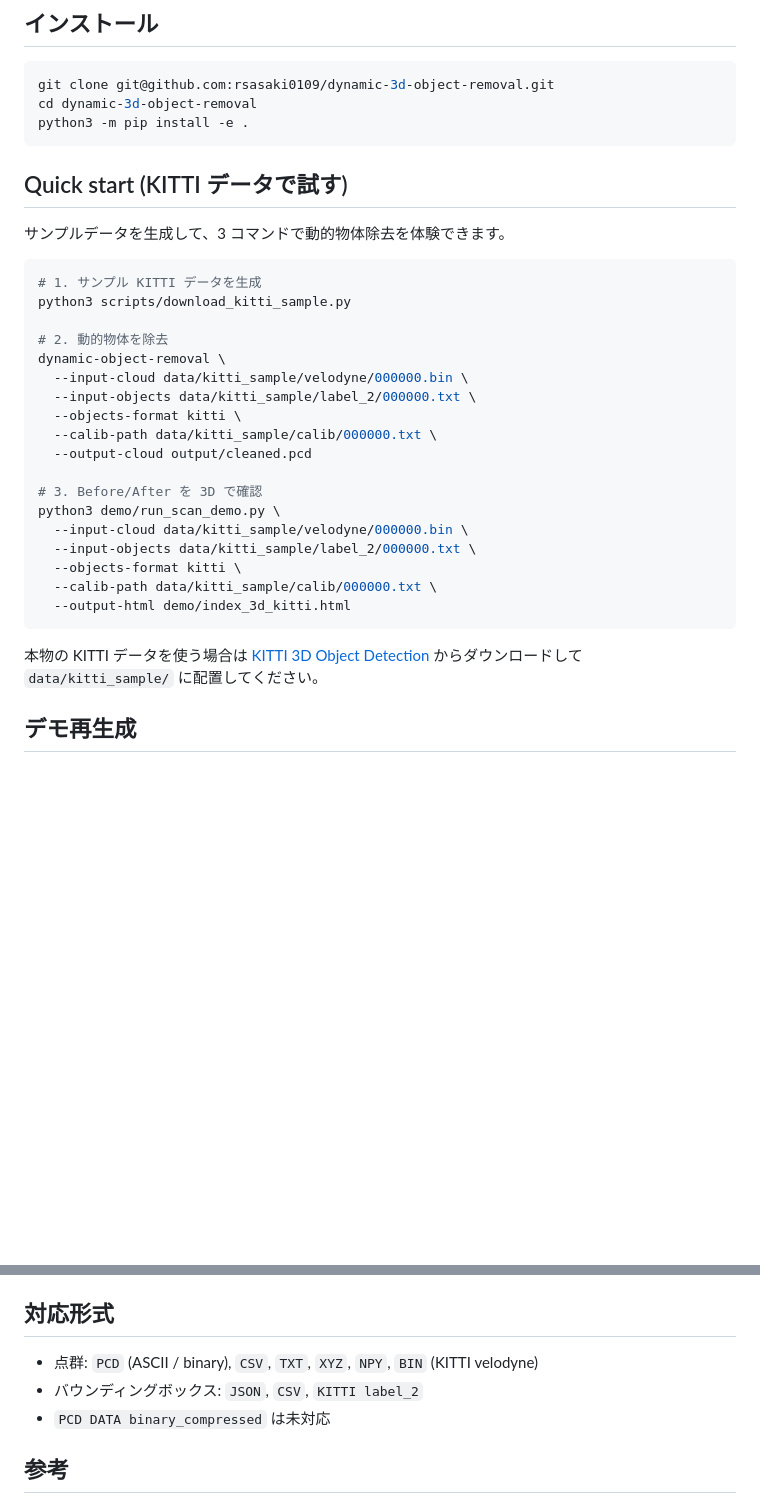
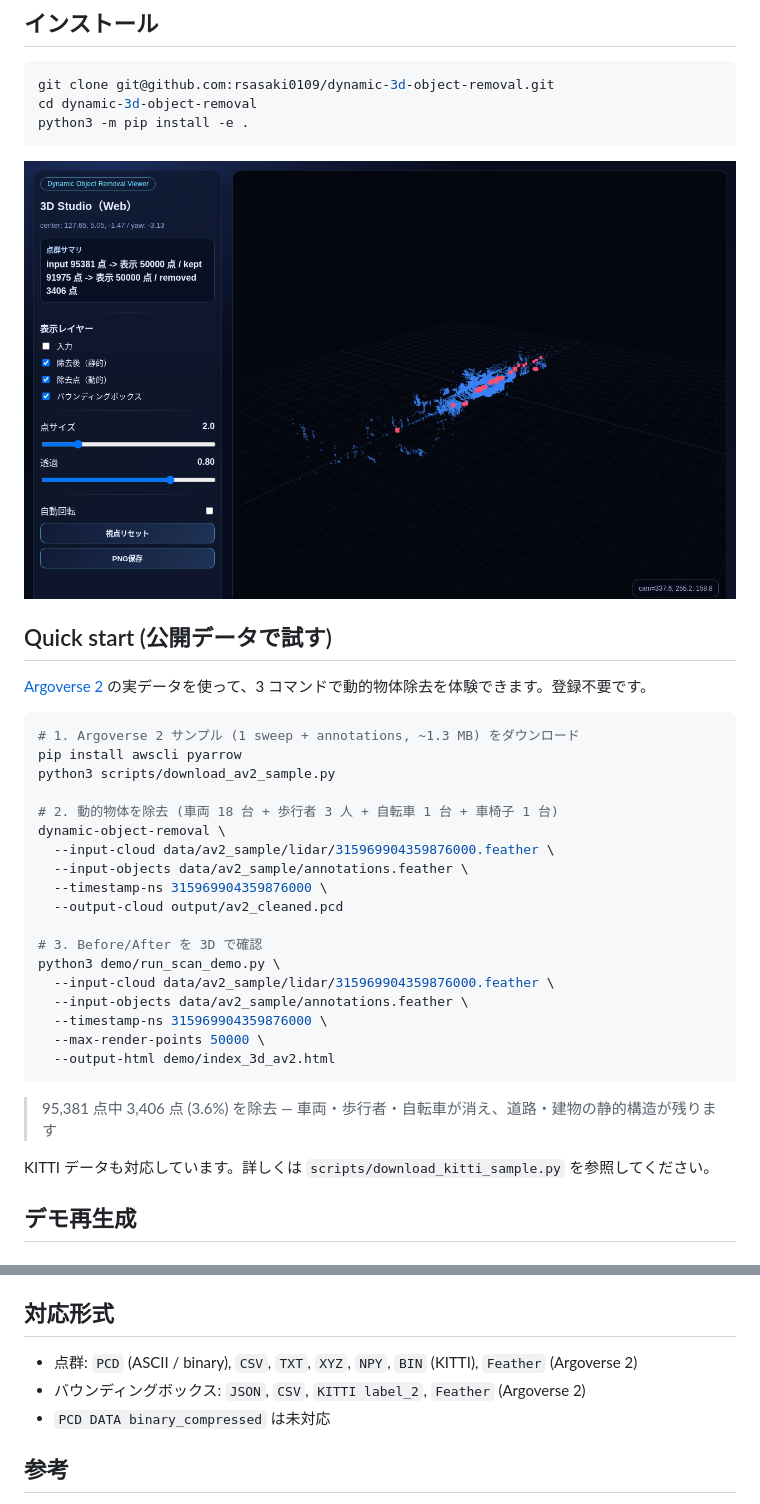
Before and after one commit to rsasaki0109/dynamic-3d-object-removal, a Markdown page: README.md, 2 parts joined by grey strips. Drawn GitHub-style; pictures changed too: demo/av2_demo_preview.png (added); blank space fills up the shorter version.

````diff
--- a/README.md
+++ b/README.md
@@ -33,32 +33,36 @@ cd dynamic-3d-object-removal
 python3 -m pip install -e .
 ```
 
-## Quick start (KITTI データで試す)
+![Argoverse 2 before/after](demo/av2_demo_preview.png)
 
-サンプルデータを生成して、3 コマンドで動的物体除去を体験できます。
+## Quick start (公開データで試す)
+
+[Argoverse 2](https://www.argoverse.org/av2.html) の実データを使って、3 コマンドで動的物体除去を体験できます。登録不要です。
 
 ```bash
-# 1. サンプル KITTI データを生成
-python3 scripts/download_kitti_sample.py
+# 1. Argoverse 2 サンプル (1 sweep + annotations, ~1.3 MB) をダウンロード
+pip install awscli pyarrow
+python3 scripts/download_av2_sample.py
 
-# 2. 動的物体を除去
+# 2. 動的物体を除去 (車両 18 台 + 歩行者 3 人 + 自転車 1 台 + 車椅子 1 台)
 dynamic-object-removal \
-  --input-cloud data/kitti_sample/velodyne/000000.bin \
-  --input-objects data/kitti_sample/label_2/000000.txt \
-  --objects-format kitti \
-  --calib-path data/kitti_sample/calib/000000.txt \
-  --output-cloud output/cleaned.pcd
+  --input-cloud data/av2_sample/lidar/315969904359876000.feather \
+  --input-objects data/av2_sample/annotations.feather \
+  --timestamp-ns 315969904359876000 \
+  --output-cloud output/av2_cleaned.pcd
 
 # 3. Before/After を 3D で確認
 python3 demo/run_scan_demo.py \
-  --input-cloud data/kitti_sample/velodyne/000000.bin \
-  --input-objects data/kitti_sample/label_2/000000.txt \
-  --objects-format kitti \
-  --calib-path data/kitti_sample/calib/000000.txt \
-  --output-html demo/index_3d_kitti.html
+  --input-cloud data/av2_sample/lidar/315969904359876000.feather \
+  --input-objects data/av2_sample/annotations.feather \
+  --timestamp-ns 315969904359876000 \
+  --max-render-points 50000 \
+  --output-html demo/index_3d_av2.html
 ```
 
-本物の KITTI データを使う場合は [KITTI 3D Object Detection](https://www.cvlibs.net/datasets/kitti/eval_object.php?obj_benchmark=3d) からダウンロードして `data/kitti_sample/` に配置してください。
+> 95,381 点中 3,406 点 (3.6%) を除去 — 車両・歩行者・自転車が消え、道路・建物の静的構造が残ります
+
+KITTI データも対応しています。詳しくは `scripts/download_kitti_sample.py` を参照してください。
 
 ## デモ再生成
 
@@ -128,8 +132,8 @@ save_points(Path("/path/to/output.xyz"), kept, fmt="auto")
 
 ## 対応形式
 
-- 点群: `PCD` (ASCII / binary), `CSV`, `TXT`, `XYZ`, `NPY`, `BIN` (KITTI velodyne)
-- バウンディングボックス: `JSON`, `CSV`, `KITTI label_2`
+- 点群: `PCD` (ASCII / binary), `CSV`, `TXT`, `XYZ`, `NPY`, `BIN` (KITTI), `Feather` (Argoverse 2)
+- バウンディングボックス: `JSON`, `CSV`, `KITTI label_2`, `Feather` (Argoverse 2)
 - `PCD DATA binary_compressed` は未対応
 
 ## 参考
````
Also changed, not shown: 4 other files.
